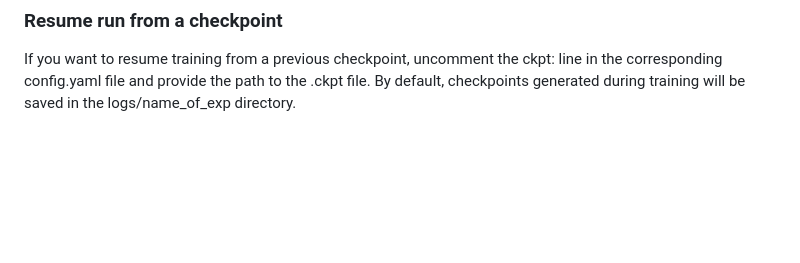
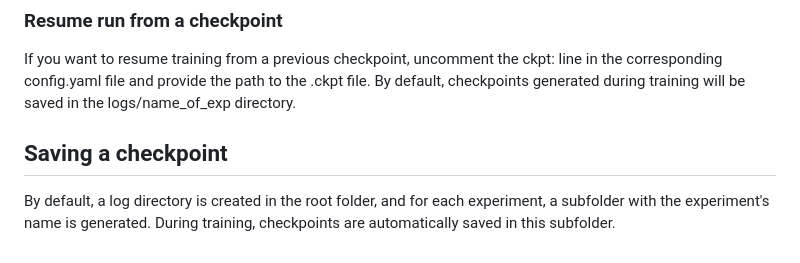
Before and after one commit to sony/diffusion-timbre-transfer, a Markdown page: README.md, the part around the change. GitHub-like rendering; blank space fills up the shorter version.

```diff
--- a/README.md
+++ b/README.md
@@ -61,3 +61,6 @@ python train.py \
 
 ### Resume run from a checkpoint
 If you want to resume training from a previous checkpoint, uncomment the ckpt: line in the corresponding config.yaml file and provide the path to the .ckpt file. By default, checkpoints generated during training will be saved in the logs/name_of_exp directory.
+
+## Saving a checkpoint
+By default, a log directory is created in the root folder, and for each experiment, a subfolder with the experiment's name is generated. During training, checkpoints are automatically saved in this subfolder.
```
